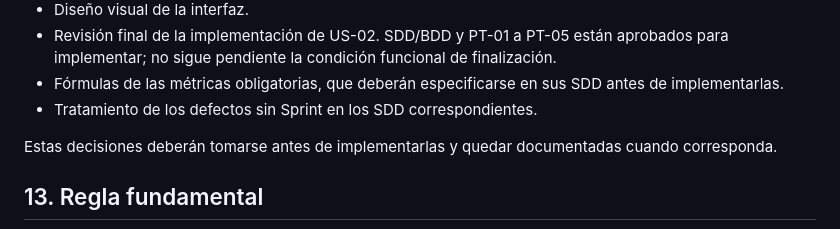
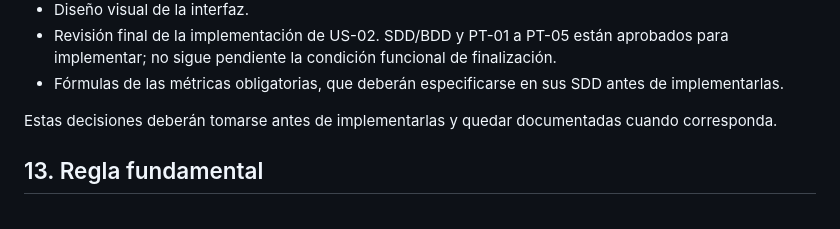
Before and after one commit to Aguscampos04/Carva, a Markdown page: docs/contexto-proyecto.md, the part around the change. Rendered like a GitHub page.

Commit message:
docs: alinear contexto y SDD de US-18

```diff
--- a/docs/contexto-proyecto.md
+++ b/docs/contexto-proyecto.md
@@ -317,7 +317,6 @@ Todavía deben definirse y documentarse, entre otras:
 - Diseño visual de la interfaz.
 - Revisión final de la implementación de US-02. SDD/BDD y PT-01 a PT-05 están aprobados para implementar; no sigue pendiente la condición funcional de finalización.
 - Fórmulas de las métricas obligatorias, que deberán especificarse en sus SDD antes de implementarlas.
-- Tratamiento de los defectos sin Sprint en los SDD correspondientes.
 
 Estas decisiones deberán tomarse antes de implementarlas y quedar documentadas cuando corresponda.
 
```
